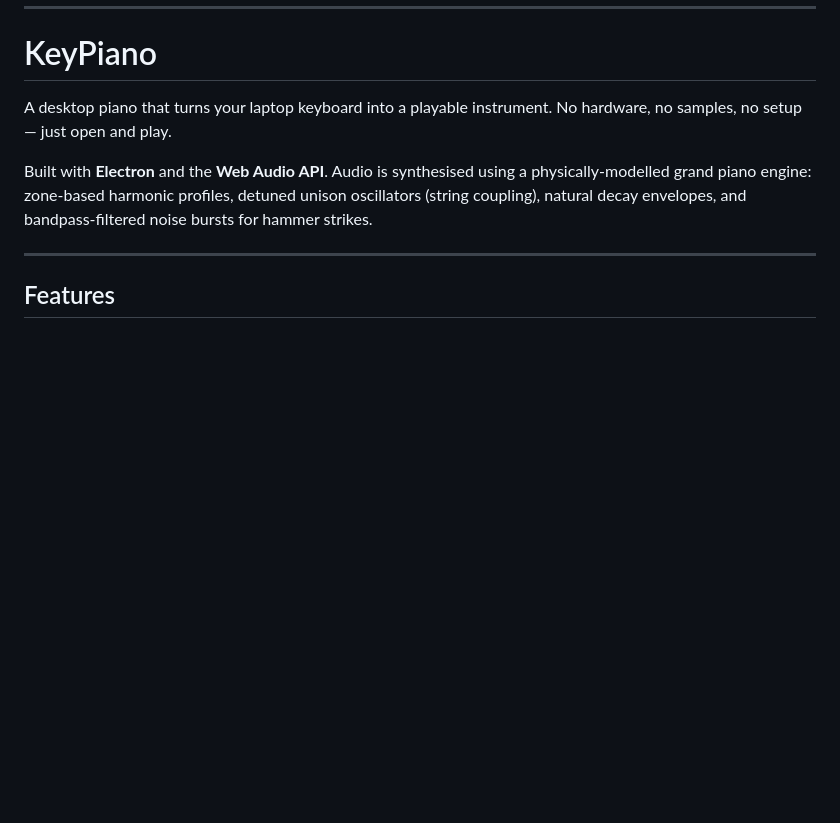
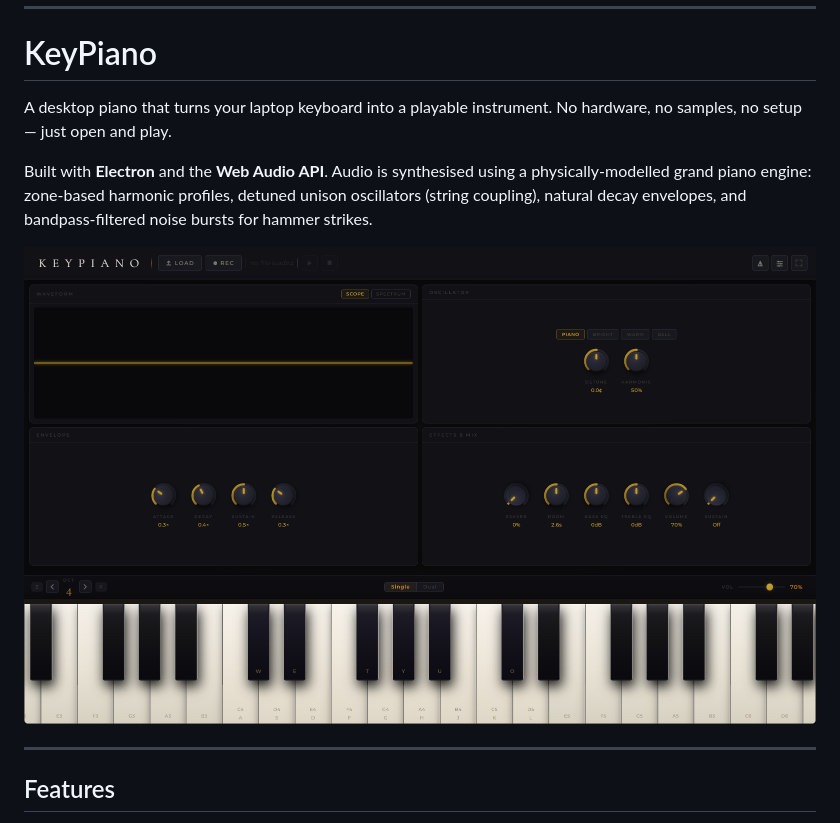
Before and after one commit to syedtaha22/keypiano, a Markdown page: README.md, the part around the change. Drawn GitHub-style; pictures changed too: screenshot.png (added); blank space fills up the shorter version.

Commit message:
docs: add screenshot demo to README
Co-Authored-By: Claude Sonnet 4.6 <noreply@anthropic.com>

```diff
--- a/README.md
+++ b/README.md
@@ -7,6 +7,8 @@
 A desktop piano that turns your laptop keyboard into a playable instrument. No hardware, no samples, no setup — just open and play.
 
 Built with **Electron** and the **Web Audio API**. Audio is synthesised using a physically-modelled grand piano engine: zone-based harmonic profiles, detuned unison oscillators (string coupling), natural decay envelopes, and bandpass-filtered noise bursts for hammer strikes.
+
+![KeyPiano Studio](screenshot.png)
 
 ---
 
```
Also changed, not shown: 1 other file.
